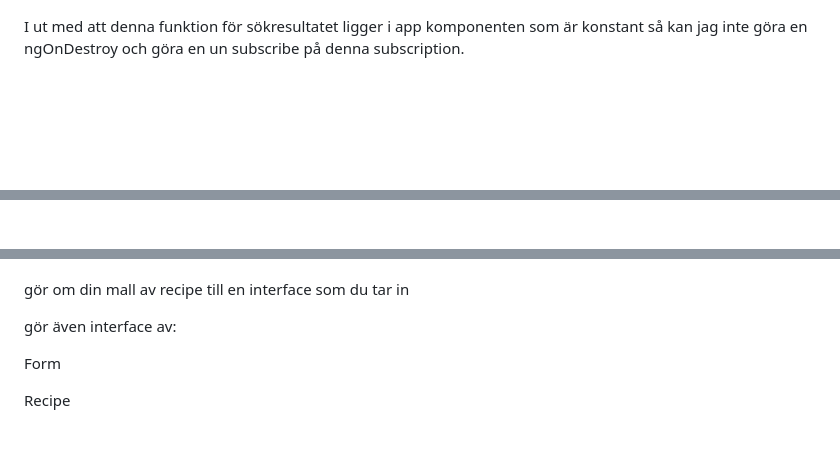
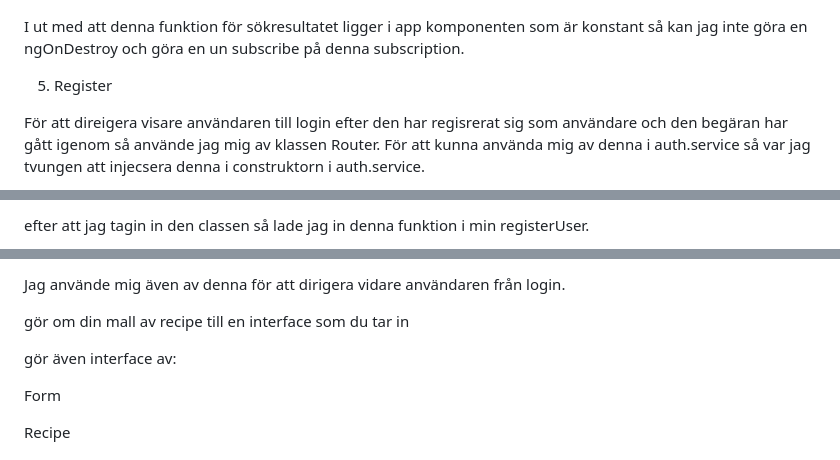
Before and after one commit to chas-academy/u06-fullstack-recipe-app-mikael-100, a Markdown page: Mikaels README.md, 3 parts joined by grey strips. Drawn GitHub-style; blank space fills up the shorter version.

Commit message:
Router navigate

```diff
--- a/Mikaels README.md
+++ b/Mikaels README.md
@@ -85,5 +85,8 @@ I ut med att denna funktion för sökresultatet ligger i app komponenten som är
 
 
 
+5. Register
 
+För att direigera visare användaren till login efter den har regisrerat sig som användare och den begäran har gått igenom så använde jag mig av klassen Router.
+För att kunna använda mig av denna i auth.service så var jag tvungen att injecsera denna i construktorn i auth.service.
 
@@ -90,2 +94,3 @@ I ut med att denna funktion för sökresultatet ligger i app komponenten som är
 
+efter att jag tagin in den classen så lade jag in denna funktion i min registerUser.
 
@@ -92,4 +98,5 @@ I ut med att denna funktion för sökresultatet ligger i app komponenten som är
 
+Jag använde mig även av denna för att dirigera vidare användaren från login.
 
 
 
```
Also changed, not shown: other parts of Mikaels README.md (+2 -0 lines), Mikael README BILDER/image10.png (added), Mikael README BILDER/image9.png (added), 1 other file.
